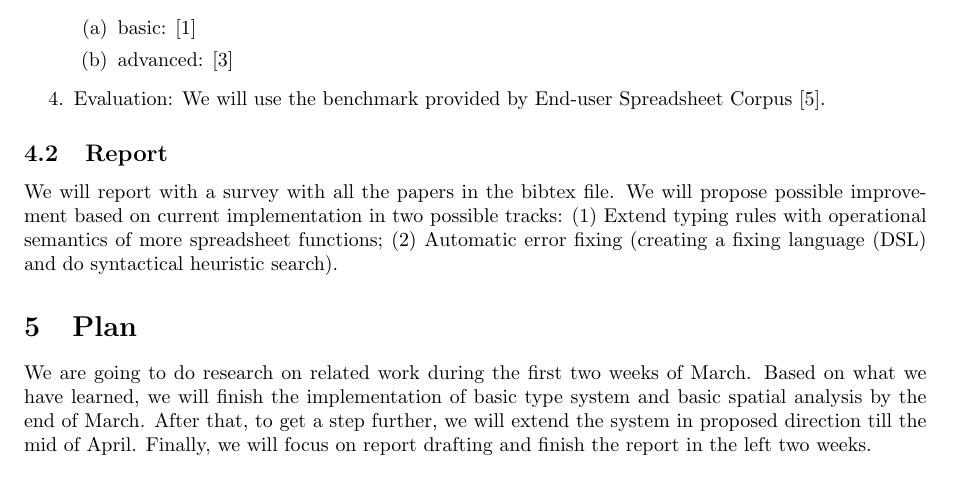
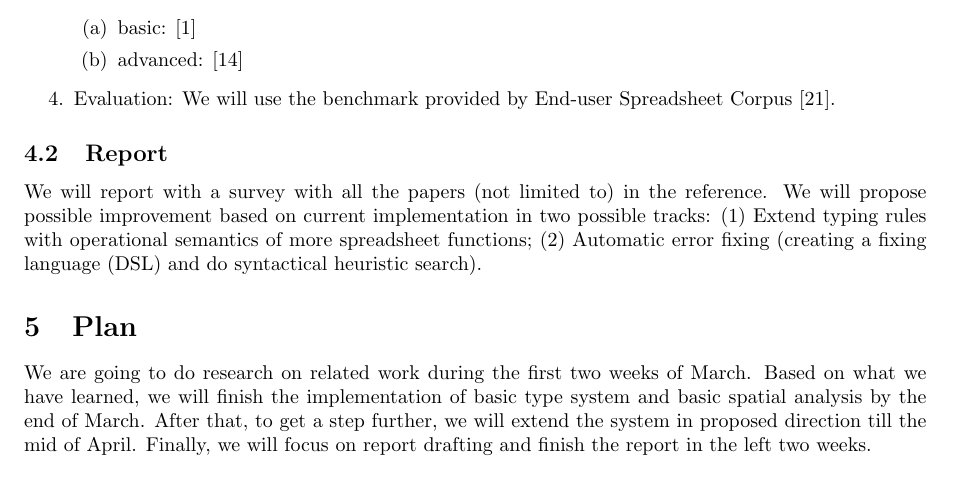
Before and after one commit to BambooL/spreadsheet_typesystem, a LaTeX document (doc/proposal/main.tex): part of page 3 of 4 before the commit and part of page 3 of 5 after it, cut so that both start at the same text. Compiled offline with pdfLaTeX.

Commit message:
proposal done

```diff
--- a/doc/proposal/main.tex
+++ b/doc/proposal/main.tex
@@ -145,7 +145,7 @@ We are going to implement a type system for spreadsheet error detection. The fol
 \end{enumerate}
 
 \subsection{Report}
-We will report with a survey with all the papers in the bibtex file. We will propose possible improvement based on current implementation in two possible tracks: (1) Extend typing rules with operational semantics of more spreadsheet functions; (2) Automatic error fixing (creating a fixing language (DSL) and do syntactical heuristic search).
+We will report with a survey with all the papers (not limited to) in the reference. We will propose possible improvement based on current implementation in two possible tracks: (1) Extend typing rules with operational semantics of more spreadsheet functions; (2) Automatic error fixing (creating a fixing language (DSL) and do syntactical heuristic search).
 
 \section{Plan}
 We are going to do research on related work during the first two weeks of March. Based on what we have learned, we will finish the implementation of basic type system and basic spatial analysis by the end of March. After that, to get a step further, we will extend the system in proposed direction till the mid of April. Finally, we will focus on report drafting and finish the report in the left two weeks.
@@ -153,4 +155,7 @@ We are going to do research on related work during the first two weeks of March.
 \bibliographystyle{plain}
 \bibliography{bibfile}
 
+
+
+
 \end{document}
```
Also changed, not shown: doc/proposal/main.bbl, doc/proposal/proposal.pdf (added), doc/proposal/main.tex (2 more changed lines), 4 other files.
